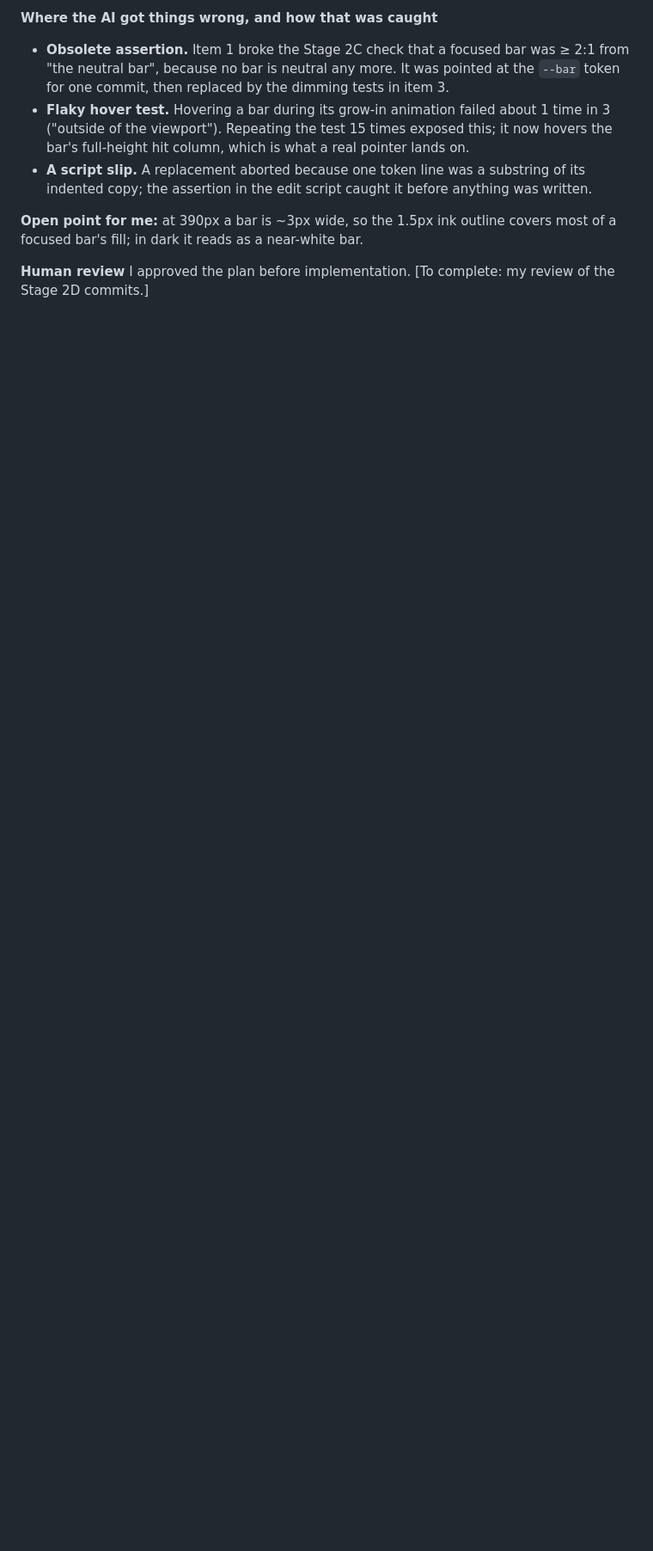
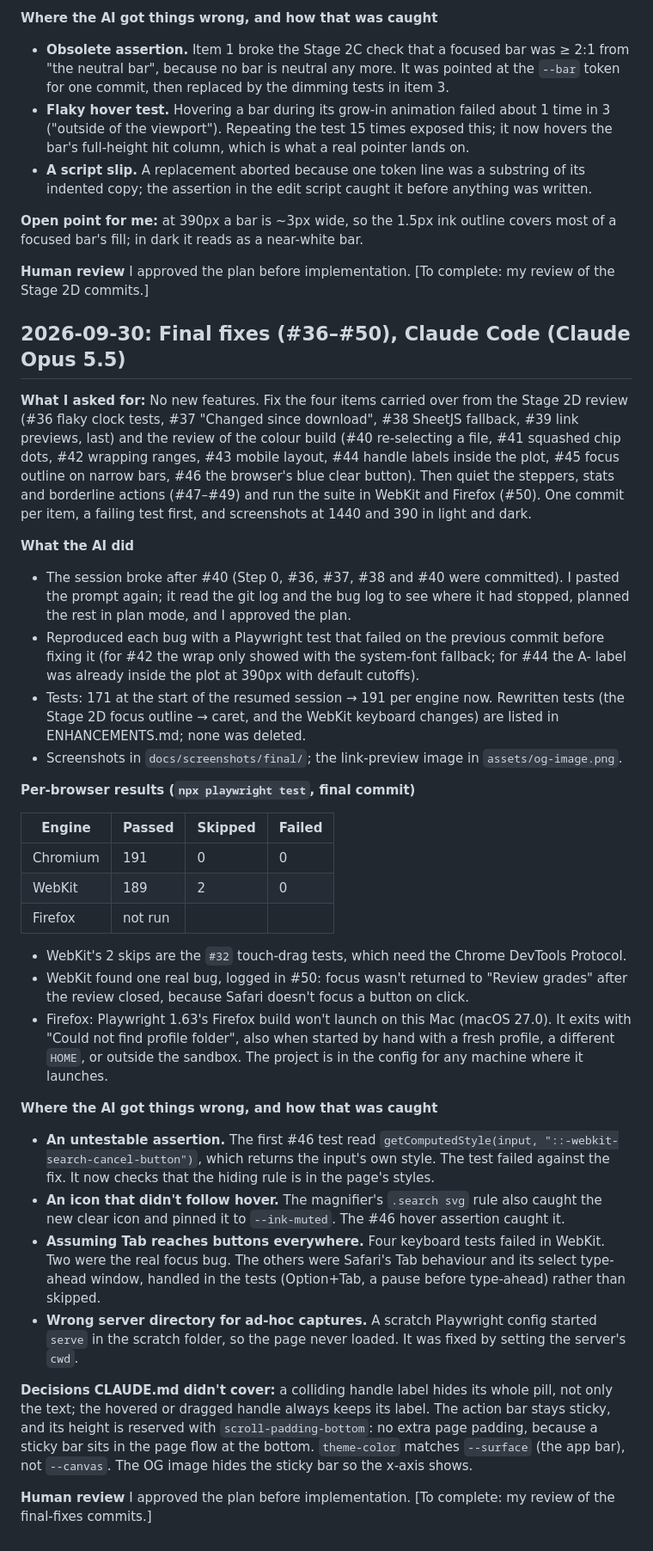
Before and after one commit to ComputerTech99/bits-challenge, a Markdown page: AI_USAGE.md, the part around the change. Shown at 86% size. GitHub-like rendering; blank space fills up the shorter version.

Commit message:
docs: AI usage entry for the final fixes
Co-Authored-By: Claude Opus 5.5 <noreply@anthropic.com>

```diff
--- a/AI_USAGE.md
+++ b/AI_USAGE.md
@@ -191,3 +191,36 @@ I approved the plan before implementation. [To complete: my review of the Stage
 
 **Human review**
 I approved the plan before implementation. [To complete: my review of the Stage 2D commits.]
+
+## 2026-09-30: Final fixes (#36–#50), Claude Code (Claude Opus 5.5)
+
+**What I asked for:** No new features. Fix the four items carried over from the Stage 2D review (#36 flaky clock tests, #37 "Changed since download", #38 SheetJS fallback, #39 link previews, last) and the review of the colour build (#40 re-selecting a file, #41 squashed chip dots, #42 wrapping ranges, #43 mobile layout, #44 handle labels inside the plot, #45 focus outline on narrow bars, #46 the browser's blue clear button). Then quiet the steppers, stats and borderline actions (#47–#49) and run the suite in WebKit and Firefox (#50). One commit per item, a failing test first, and screenshots at 1440 and 390 in light and dark.
+
+**What the AI did**
+- The session broke after #40 (Step 0, #36, #37, #38 and #40 were committed). I pasted the prompt again; it read the git log and the bug log to see where it had stopped, planned the rest in plan mode, and I approved the plan.
+- Reproduced each bug with a Playwright test that failed on the previous commit before fixing it (for #42 the wrap only showed with the system-font fallback; for #44 the A- label was already inside the plot at 390px with default cutoffs).
+- Tests: 171 at the start of the resumed session → 191 per engine now. Rewritten tests (the Stage 2D focus outline → caret, and the WebKit keyboard changes) are listed in ENHANCEMENTS.md; none was deleted.
+- Screenshots in `docs/screenshots/final/`; the link-preview image in `assets/og-image.png`.
+
+**Per-browser results (`npx playwright test`, final commit)**
+
+| Engine | Passed | Skipped | Failed |
+|---|---|---|---|
+| Chromium | 191 | 0 | 0 |
+| WebKit | 189 | 2 | 0 |
+| Firefox | not run | | |
+
+- WebKit's 2 skips are the `#32` touch-drag tests, which need the Chrome DevTools Protocol.
+- WebKit found one real bug, logged in #50: focus wasn't returned to "Review grades" after the review closed, because Safari doesn't focus a button on click.
+- Firefox: Playwright 1.63's Firefox build won't launch on this Mac (macOS 27.0). It exits with "Could not find profile folder", also when started by hand with a fresh profile, a different `HOME`, or outside the sandbox. The project is in the config for any machine where it launches.
+
+**Where the AI got things wrong, and how that was caught**
+- **An untestable assertion.** The first #46 test read `getComputedStyle(input, "::-webkit-search-cancel-button")`, which returns the input's own style. The test failed against the fix. It now checks that the hiding rule is in the page's styles.
+- **An icon that didn't follow hover.** The magnifier's `.search svg` rule also caught the new clear icon and pinned it to `--ink-muted`. The #46 hover assertion caught it.
+- **Assuming Tab reaches buttons everywhere.** Four keyboard tests failed in WebKit. Two were the real focus bug. The others were Safari's Tab behaviour and its select type-ahead window, handled in the tests (Option+Tab, a pause before type-ahead) rather than skipped.
+- **Wrong server directory for ad-hoc captures.** A scratch Playwright config started `serve` in the scratch folder, so the page never loaded. It was fixed by setting the server's `cwd`.
+
+**Decisions CLAUDE.md didn't cover:** a colliding handle label hides its whole pill, not only the text; the hovered or dragged handle always keeps its label. The action bar stays sticky, and its height is reserved with `scroll-padding-bottom`: no extra page padding, because a sticky bar sits in the page flow at the bottom. `theme-color` matches `--surface` (the app bar), not `--canvas`. The OG image hides the sticky bar so the x-axis shows.
+
+**Human review**
+I approved the plan before implementation. [To complete: my review of the final-fixes commits.]
```
